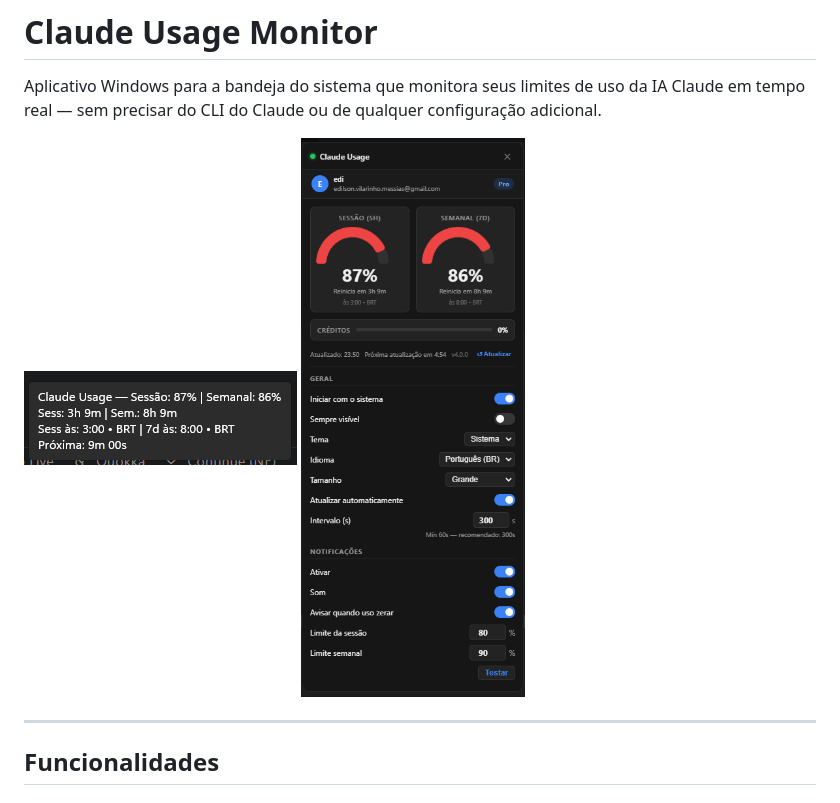
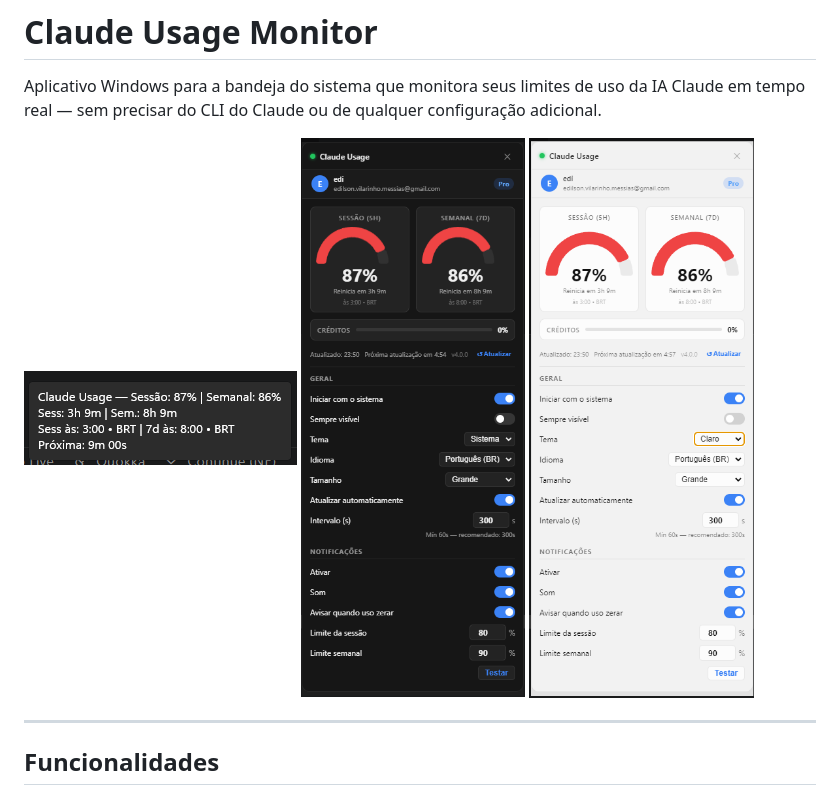
Before and after one commit to edilsonvilarinho/claude-usage-monitor, a Markdown page: README.md, the part around the change. Rendered like a GitHub page.

```diff
--- a/README.md
+++ b/README.md
@@ -4,6 +4,7 @@ Aplicativo Windows para a bandeja do sistema que monitora seus limites de uso da
 
 ![Preview](img/1.png)
 ![Preview](img/2.png)
+![Preview](img/3.png)
 
 ---
 
```
